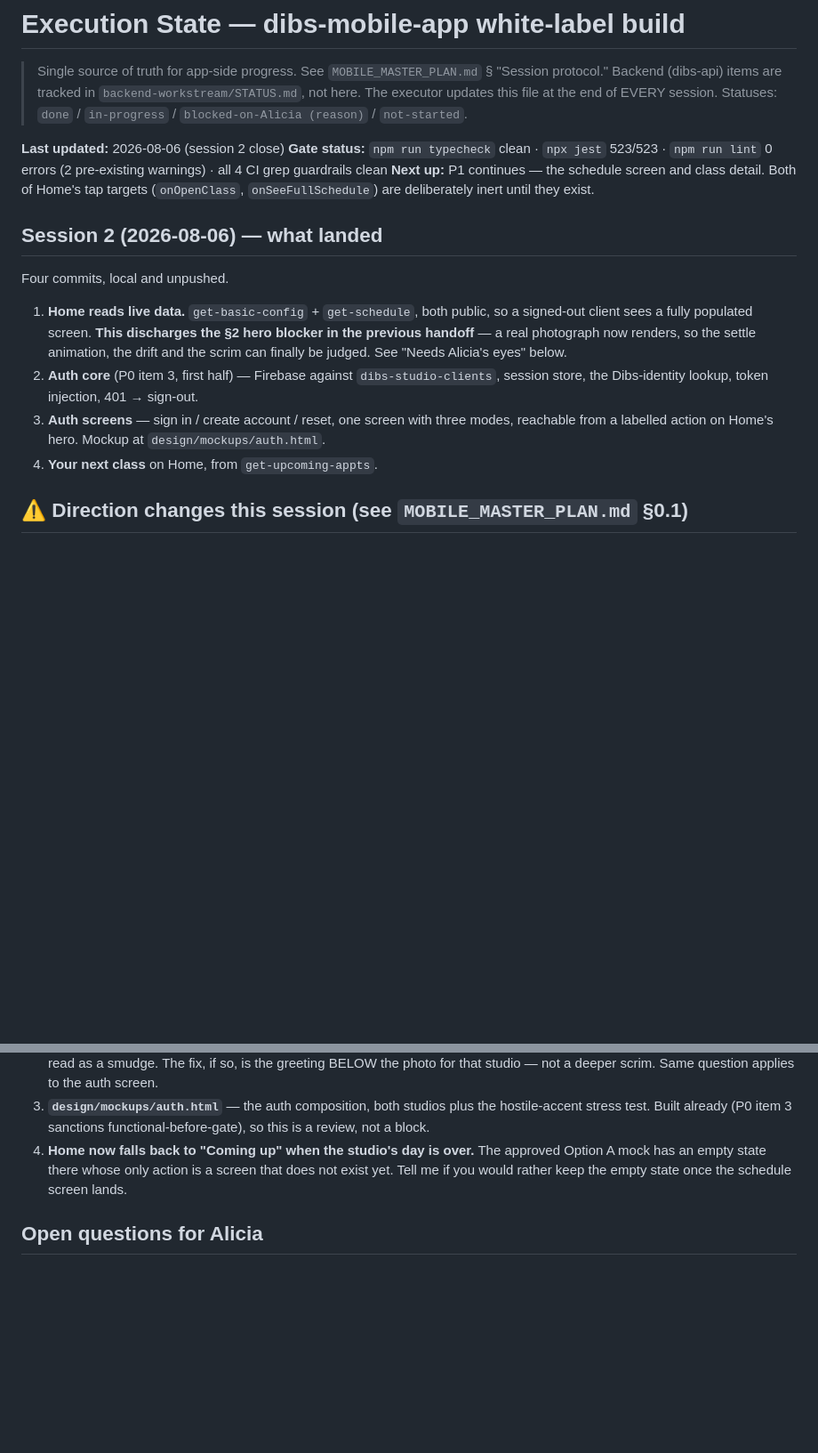
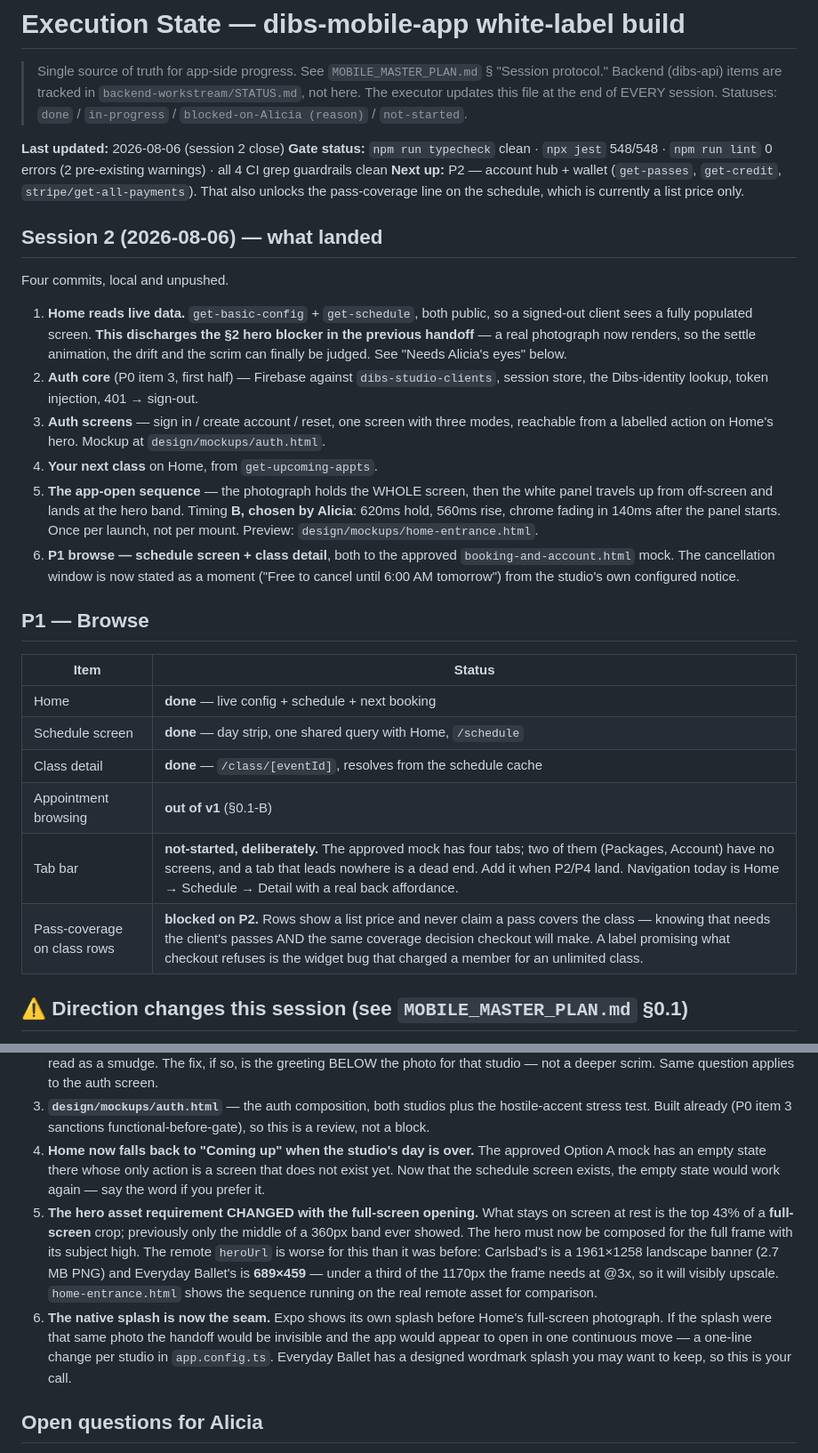
Before and after one commit to DibsTechInc/dibs-mobile-app-new, a Markdown page: EXECUTION_STATE.md, 2 parts joined by grey strips. Shown at 89% size. Drawn GitHub-style; blank space fills up the shorter version.

Commit message:
Record P1 browse as done and the two decisions it forced
The hero asset requirement changed with the full-screen opening: what
stays on screen is the top 43% of a full-screen crop rather than the
middle of a band, so the photograph must be composed for the full frame.
That makes the remote heroUrl worse than it already was, and Everyday
Ballet's is 689px wide against the 1170 the frame needs.

Also records why there is no tab bar yet and why class rows still show a
list price rather than pass coverage.

Co-Authored-By: Claude Opus 5 (1M context) <noreply@anthropic.com>

```diff
--- a/EXECUTION_STATE.md
+++ b/EXECUTION_STATE.md
@@ -5,9 +5,9 @@
 > The executor updates this file at the end of EVERY session. Statuses: `done` / `in-progress` / `blocked-on-Alicia (reason)` / `not-started`.
 
 **Last updated:** 2026-08-06 (session 2 close)
-**Gate status:** `npm run typecheck` clean · `npx jest` 523/523 · `npm run lint` 0 errors (2 pre-existing warnings) · all 4 CI grep guardrails clean
-**Next up:** P1 continues — the schedule screen and class detail. Both of Home's tap targets
-(`onOpenClass`, `onSeeFullSchedule`) are deliberately inert until they exist.
+**Gate status:** `npm run typecheck` clean · `npx jest` 548/548 · `npm run lint` 0 errors (2 pre-existing warnings) · all 4 CI grep guardrails clean
+**Next up:** P2 — account hub + wallet (`get-passes`, `get-credit`, `stripe/get-all-payments`).
+That also unlocks the pass-coverage line on the schedule, which is currently a list price only.
 
 ## Session 2 (2026-08-06) — what landed
 
@@ -22,6 +22,24 @@ Four commits, local and unpushed.
 3. **Auth screens** — sign in / create account / reset, one screen with three modes, reachable
    from a labelled action on Home's hero. Mockup at `design/mockups/auth.html`.
 4. **Your next class** on Home, from `get-upcoming-appts`.
+5. **The app-open sequence** — the photograph holds the WHOLE screen, then the white panel
+   travels up from off-screen and lands at the hero band. Timing **B, chosen by Alicia**: 620ms
+   hold, 560ms rise, chrome fading in 140ms after the panel starts. Once per launch, not per
+   mount. Preview: `design/mockups/home-entrance.html`.
+6. **P1 browse — schedule screen + class detail**, both to the approved
+   `booking-and-account.html` mock. The cancellation window is now stated as a moment
+   ("Free to cancel until 6:00 AM tomorrow") from the studio's own configured notice.
+
+## P1 — Browse
+
+| Item | Status |
+|---|---|
+| Home | **done** — live config + schedule + next booking |
+| Schedule screen | **done** — day strip, one shared query with Home, `/schedule` |
+| Class detail | **done** — `/class/[eventId]`, resolves from the schedule cache |
+| Appointment browsing | **out of v1** (§0.1-B) |
+| Tab bar | **not-started, deliberately.** The approved mock has four tabs; two of them (Packages, Account) have no screens, and a tab that leads nowhere is a dead end. Add it when P2/P4 land. Navigation today is Home → Schedule → Detail with a real back affordance. |
+| Pass-coverage on class rows | **blocked on P2.** Rows show a list price and never claim a pass covers the class — knowing that needs the client's passes AND the same coverage decision checkout will make. A label promising what checkout refuses is the widget bug that charged a member for an unlimited class. |
 
 ## ⚠️ Direction changes this session (see `MOBILE_MASTER_PLAN.md` §0.1)
 
@@ -87,8 +105,20 @@ claim is "it compiles and the logic is tested", not "I saw it".
    stress test. Built already (P0 item 3 sanctions functional-before-gate), so this is a review,
    not a block.
 4. **Home now falls back to "Coming up" when the studio's day is over.** The approved Option A
-   mock has an empty state there whose only action is a screen that does not exist yet. Tell me
-   if you would rather keep the empty state once the schedule screen lands.
+   mock has an empty state there whose only action is a screen that does not exist yet. Now that
+   the schedule screen exists, the empty state would work again — say the word if you prefer it.
+5. **The hero asset requirement CHANGED with the full-screen opening.** What stays on screen at
+   rest is the top 43% of a **full-screen** crop; previously only the middle of a 360px band ever
+   showed. The hero must now be composed for the full frame with its subject high. The remote
+   `heroUrl` is worse for this than it was before: Carlsbad's is a 1961×1258 landscape banner
+   (2.7 MB PNG) and Everyday Ballet's is **689×459** — under a third of the 1170px the frame
+   needs at @3x, so it will visibly upscale. `home-entrance.html` shows the sequence running on
+   the real remote asset for comparison.
+6. **The native splash is now the seam.** Expo shows its own splash before Home's full-screen
+   photograph. If the splash were that same photo the handoff would be invisible and the app
+   would appear to open in one continuous move — a one-line change per studio in
+   `app.config.ts`. Everyday Ballet has a designed wordmark splash you may want to keep, so this
+   is your call.
 
 ## Open questions for Alicia
 
```
